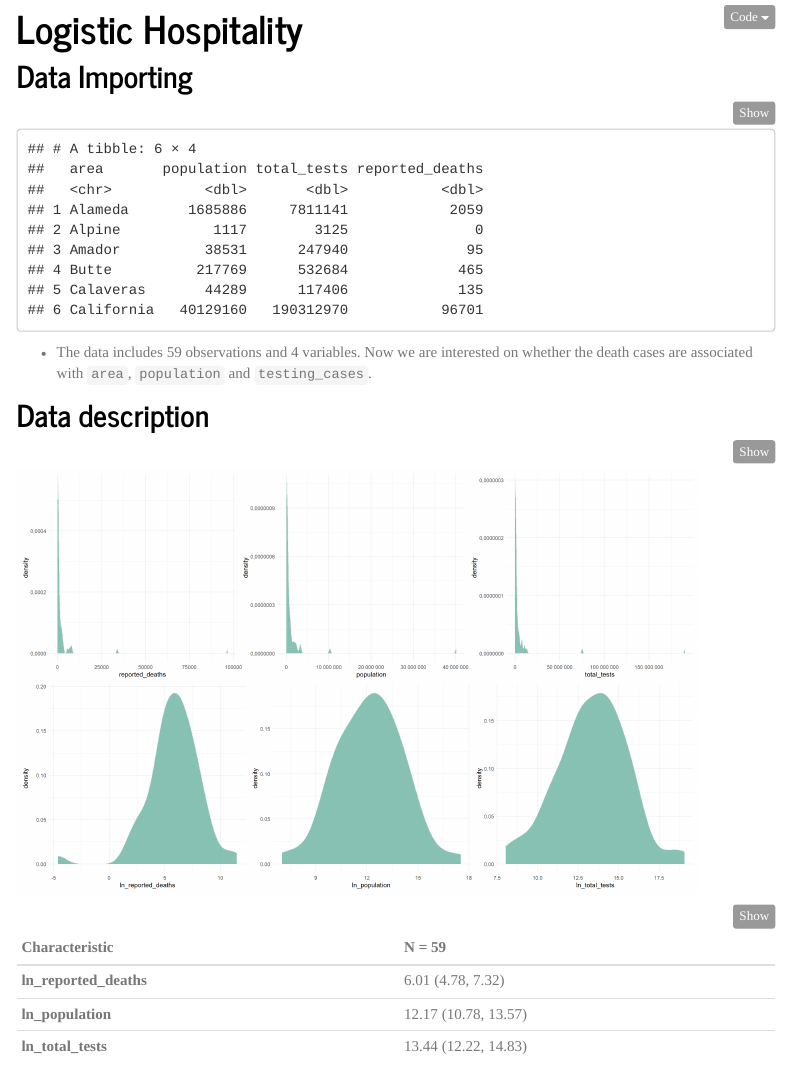
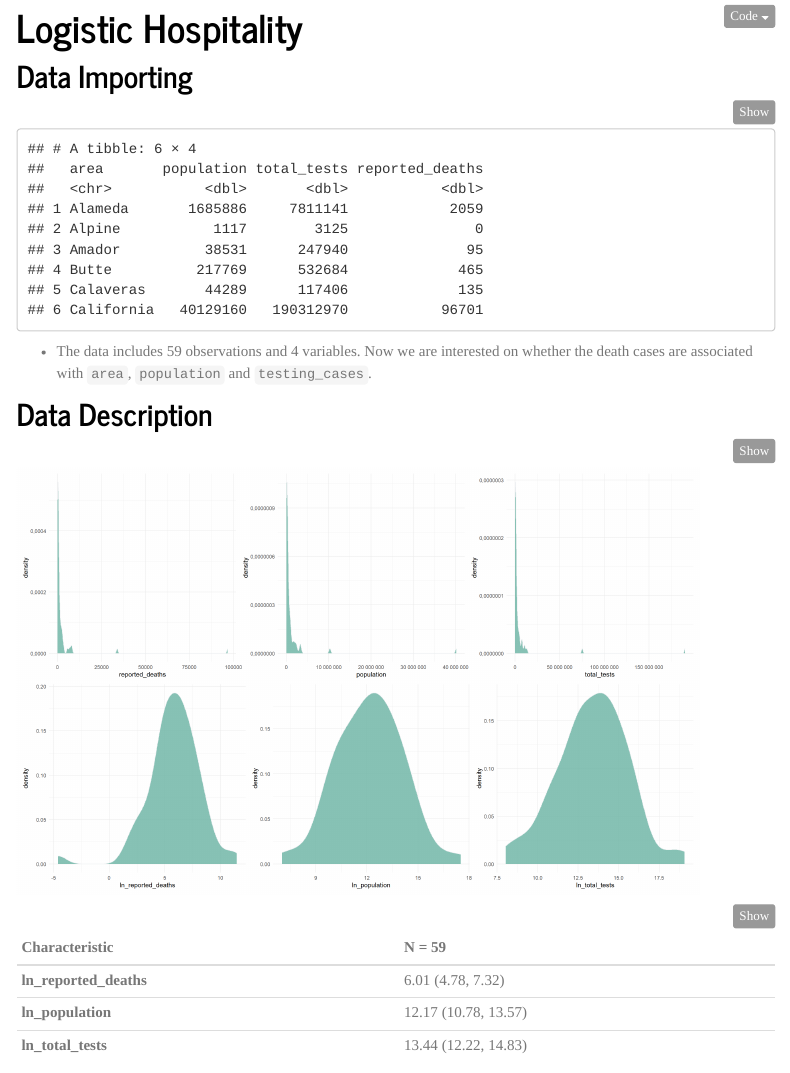
Before and after one commit to ZhengweiSong98/p8105_final_project, an R Markdown document (mlr_death.Rmd): the page in a window 1100 px wide, from 210 px down before the commit and from 150 px down after it, so that both start at the same text. The pictures show the output file mlr_death.html that the author committed with the source, opened offline; library style sheets and scripts come from the installed R packages; menus at the side of the page are left out.

Commit message:
text minus change

````diff
--- a/mlr_death.Rmd
+++ b/mlr_death.Rmd
@@ -52,7 +52,7 @@ head(demo_raw)
 
 * The data includes `r nrow(demo_raw)` observations and `r ncol(demo_raw)` variables. Now we are interested on whether the death cases are associated with `area`, `population` and `testing_cases`.
 
-## Data description
+## Data Description
 ```{r warning = F, message = F, fig.width = 16, fig.height = 10}
 point <- format_format(big.mark = " ", decimal.mark = ",", scientific = FALSE)
 rawplot_death = demo_raw %>%
````
Also changed, not shown: mlr_death.html.
